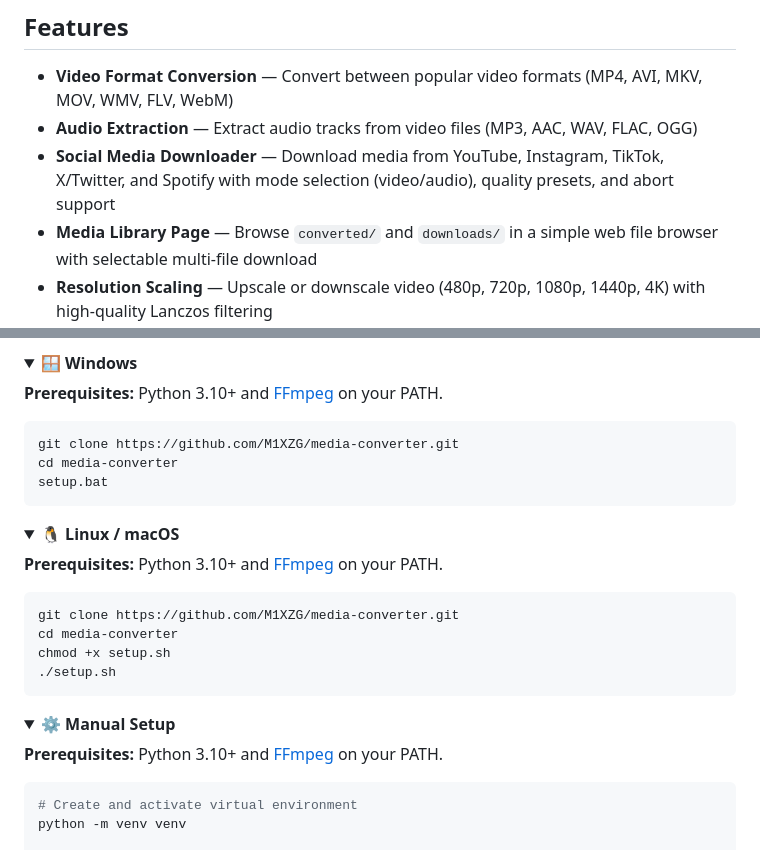
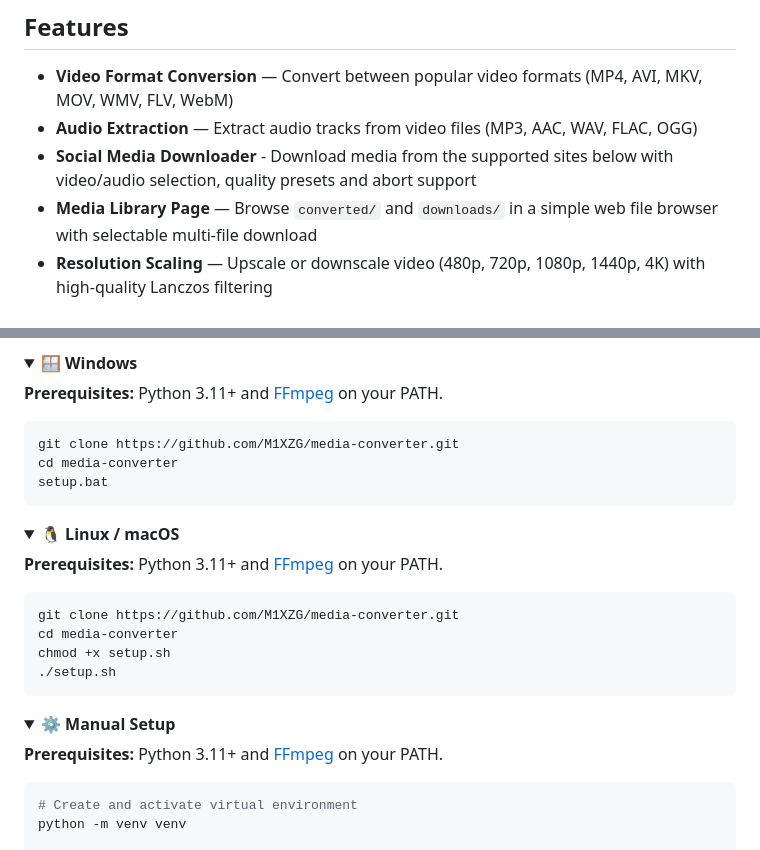
Before and after one commit to M1XZG/media-converter, a Markdown page: README.md, 2 parts joined by grey strips. Rendered like a GitHub page; folded sections open.

````diff
--- a/README.md
+++ b/README.md
@@ -22,7 +22,7 @@ A self-hosted web application for converting video files between formats and ext
 
 - **Video Format Conversion** — Convert between popular video formats (MP4, AVI, MKV, MOV, WMV, FLV, WebM)
 - **Audio Extraction** — Extract audio tracks from video files (MP3, AAC, WAV, FLAC, OGG)
-- **Social Media Downloader** — Download media from YouTube, Instagram, TikTok, X/Twitter, and Spotify with mode selection (video/audio), quality presets, and abort support
+- **Social Media Downloader** - Download media from the supported sites below with video/audio selection, quality presets and abort support
 - **Media Library Page** — Browse `converted/` and `downloads/` in a simple web file browser with selectable multi-file download
 - **Resolution Scaling** — Upscale or downscale video (480p, 720p, 1080p, 1440p, 4K) with high-quality Lanczos filtering
 - **GPU Acceleration** — Automatically uses hardware encoding (NVIDIA NVENC, AMD AMF, Intel QSV, VA-API) when available, with seamless CPU fallback
@@ -94,7 +94,7 @@ When the converter is disabled, its UI **and** its HTTP routes are turned off (d
 <details>
 <summary><strong>🪟 Windows</strong></summary>
 
-**Prerequisites:** Python 3.10+ and [FFmpeg](#installing-ffmpeg) on your PATH.
+**Prerequisites:** Python 3.11+ and [FFmpeg](#installing-ffmpeg) on your PATH.
 
 ```bash
 git clone https://github.com/M1XZG/media-converter.git
@@ -107,7 +107,7 @@ setup.bat
 <details>
 <summary><strong>🐧 Linux / macOS</strong></summary>
 
-**Prerequisites:** Python 3.10+ and [FFmpeg](#installing-ffmpeg) on your PATH.
+**Prerequisites:** Python 3.11+ and [FFmpeg](#installing-ffmpeg) on your PATH.
 
 ```bash
 git clone https://github.com/M1XZG/media-converter.git
@@ -121,7 +121,7 @@ chmod +x setup.sh
 <details>
 <summary><strong>⚙️ Manual Setup</strong></summary>
 
-**Prerequisites:** Python 3.10+ and [FFmpeg](#installing-ffmpeg) on your PATH.
+**Prerequisites:** Python 3.11+ and [FFmpeg](#installing-ffmpeg) on your PATH.
 
 ```bash
 # Create and activate virtual environment
````
Also changed, not shown: other parts of README.md (+24 -3 lines), CONTRIBUTING.md (+2 -2 lines), docs/screenshots/downloader-dark-2026-11-26.png (added), docs/screenshots/downloader-light-2026-11-26.png (added), 5 other files.
